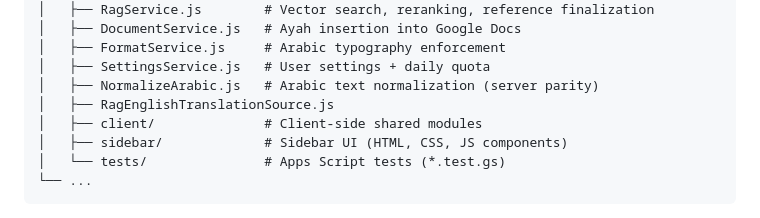
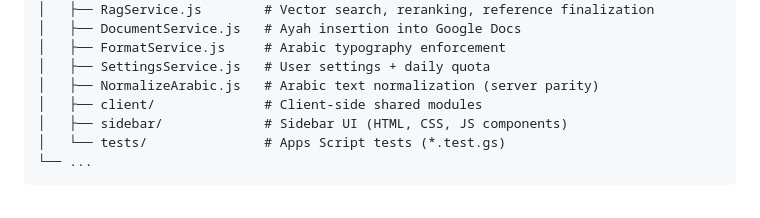
Before and after one commit to tarazis/tasneef-ai, a Markdown page: README.md, the part around the change. Drawn GitHub-style.

```diff
--- a/README.md
+++ b/README.md
@@ -132,7 +132,6 @@ tasneef-ai/
 │   ├── FormatService.js     # Arabic typography enforcement
 │   ├── SettingsService.js   # User settings + daily quota
 │   ├── NormalizeArabic.js   # Arabic text normalization (server parity)
-│   ├── RagEnglishTranslationSource.js
 │   ├── client/              # Client-side shared modules
 │   ├── sidebar/             # Sidebar UI (HTML, CSS, JS components)
 │   └── tests/               # Apps Script tests (*.test.gs)
```
Also changed, not shown: ARCHITECTURE.md (+3 -5 lines).
